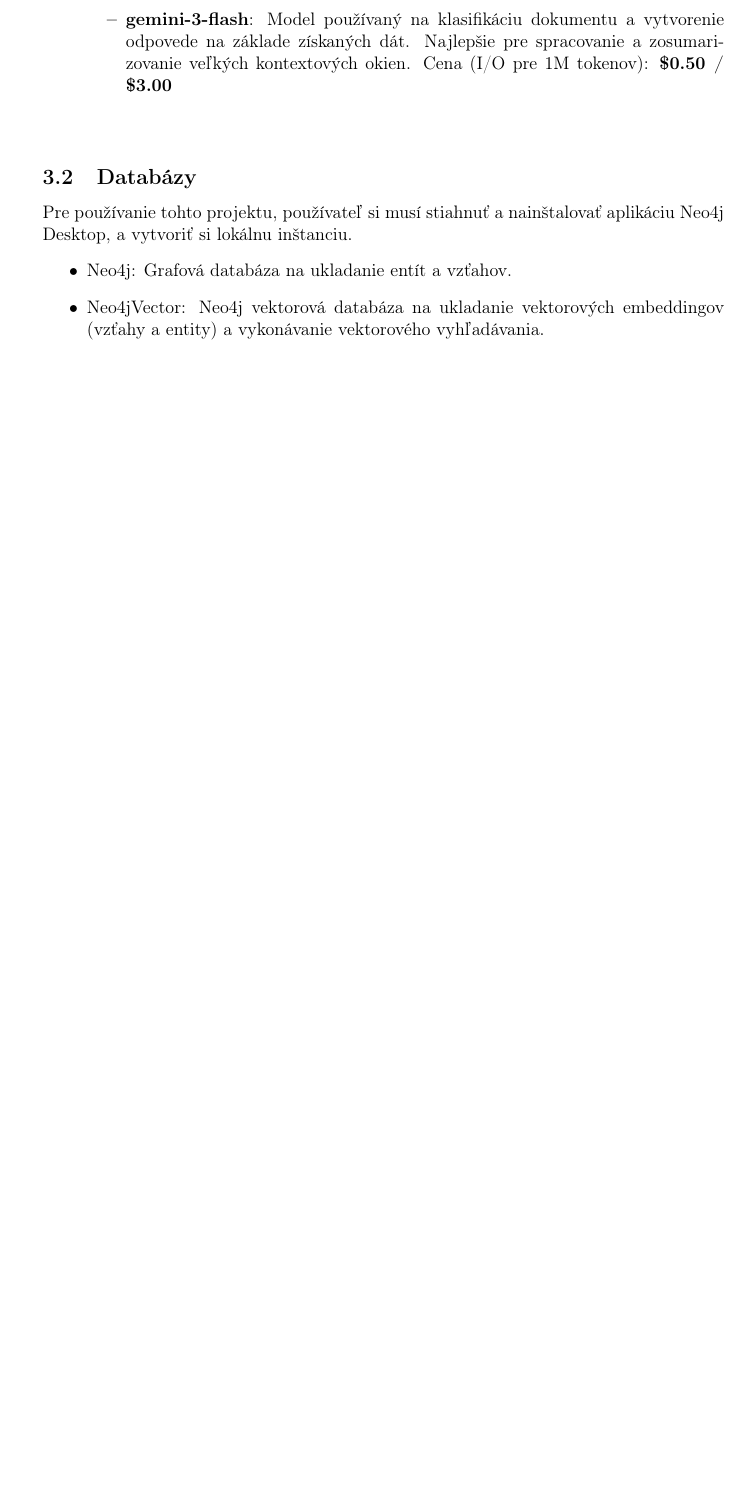
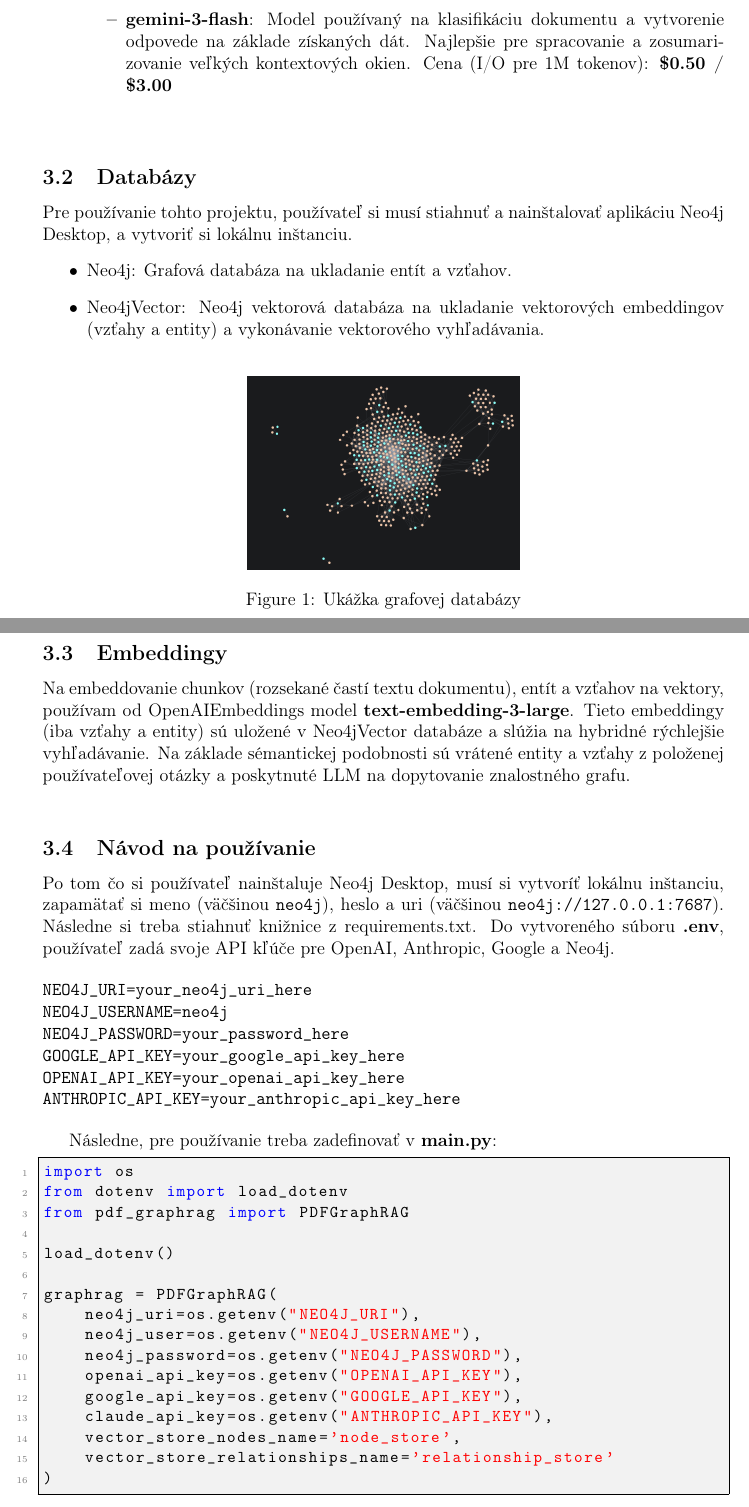
Before and after one commit to samuelbagin1/llm-knowledge-graph, a LaTeX document (presentations/documentation/LLM_pre_analyzu_pravnych_dokumentov.tex): part of page 4 of 4 before the commit and two parts of pages 4 and 5 of 6 after it, the two joined at a grey line, cut so that both start at the same text, the shorter picture padded with empty space. Compiled offline with pdfLaTeX.

Commit message:
added: more of doc

```diff
--- a/presentations/documentation/LLM_pre_analyzu_pravnych_dokumentov.tex
+++ b/presentations/documentation/LLM_pre_analyzu_pravnych_dokumentov.tex
@@ -105,3 +105,7 @@
     \item Neo4jVector: Neo4j vektorová databáza na ukladanie vektorových embeddingov (vzťahy a entity) a vykonávanie vektorového vyhľadávania.
 \end{itemize}
 
+\begin{figure}[h]
+  \centering
+  \includegraphics[width=0.4\textwidth]{../grafova_databaza.png}
+  \caption{Ukážka grafovej databázy}
@@ -108,2 +117,48 @@
+\subsection{Embeddingy}
+Na embeddovanie chunkov (rozsekané častí textu dokumentu), entít a vzťahov na vektory, používam od
+OpenAIEmbeddings model \textbf{text-embedding-3-large}. Tieto embeddingy (iba vzťahy a entity) sú uložené v Neo4jVector databáze
+a slúžia na hybridné rýchlejšie vyhľadávanie. Na základe sémantickej podobnosti sú vrátené entity a vzťahy
+z položenej používateľovej otázky a poskytnuté LLM na dopytovanie znalostného grafu.
+
+
+\
+\subsection{Návod na používanie}
+Po tom čo si používateľ nainštaluje Neo4j Desktop, musí si vytvoríť lokálnu inštanciu, zapamätať si meno (väčšinou \texttt{neo4j}), heslo a uri (väčšinou \texttt{neo4j://127.0.0.1:7687}). Následne si treba stiahnuť
+knižnice z requirements.txt. Do vytvoreného súboru \textbf{.env}, používateľ zadá svoje API
+kľúče pre OpenAI, Anthropic, Google a Neo4j.
+
+\begin{verbatim}
+NEO4J_URI=your_neo4j_uri_here
+NEO4J_USERNAME=neo4j
+NEO4J_PASSWORD=your_password_here
+GOOGLE_API_KEY=your_google_api_key_here
+OPENAI_API_KEY=your_openai_api_key_here
+ANTHROPIC_API_KEY=your_anthropic_api_key_here
+\end{verbatim}
+
+Následne, pre používanie treba zadefinovať v \textbf{main.py}:
+
+\begin{lstlisting}
+import os
+from dotenv import load_dotenv
+from pdf_graphrag import PDFGraphRAG
+
+load_dotenv()
+
+graphrag = PDFGraphRAG(
+    neo4j_uri=os.getenv("NEO4J_URI"),
+    neo4j_user=os.getenv("NEO4J_USERNAME"),
+    neo4j_password=os.getenv("NEO4J_PASSWORD"),
+    openai_api_key=os.getenv("OPENAI_API_KEY"),
+    google_api_key=os.getenv("GOOGLE_API_KEY"),
+    claude_api_key=os.getenv("ANTHROPIC_API_KEY"),
+    vector_store_nodes_name='node_store',
+    vector_store_relationships_name='relationship_store'
+)
+\end{lstlisting}
+
+
+\newpage
+\section{Spracovanie}
 
 \end{document}
```
Also changed, not shown: presentations/documentation/LLM_pre_analyzu_pravnych_dokumentov.pdf, presentations/grafova_databaza.png (renamed from presentations/Screenshot 2026-01-25 at 17.47.13 (2).png), presentations/documentation/LLM_pre_analyzu_pravnych_dokumentov.tex (5 more changed lines), 7 other files.
